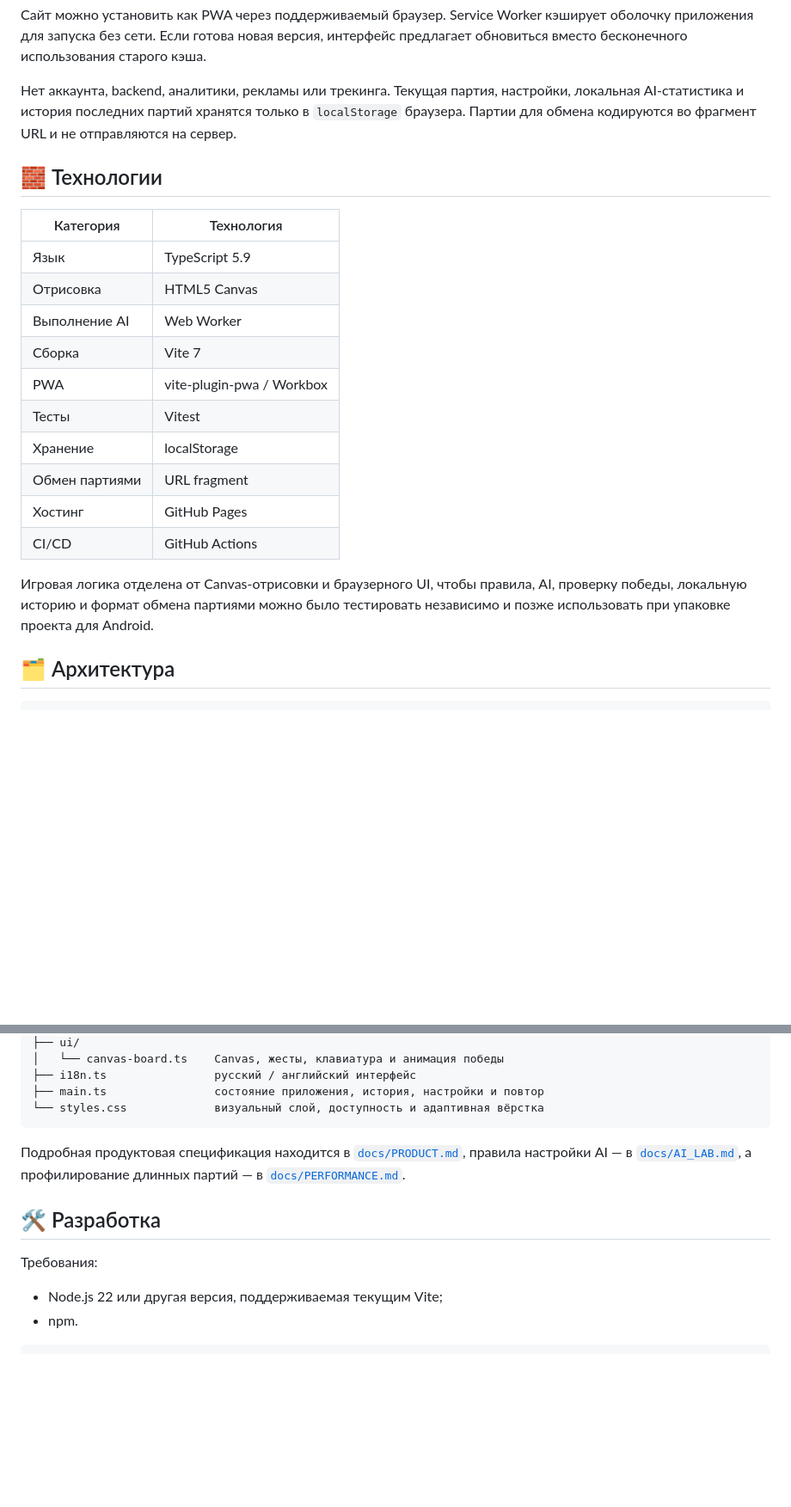
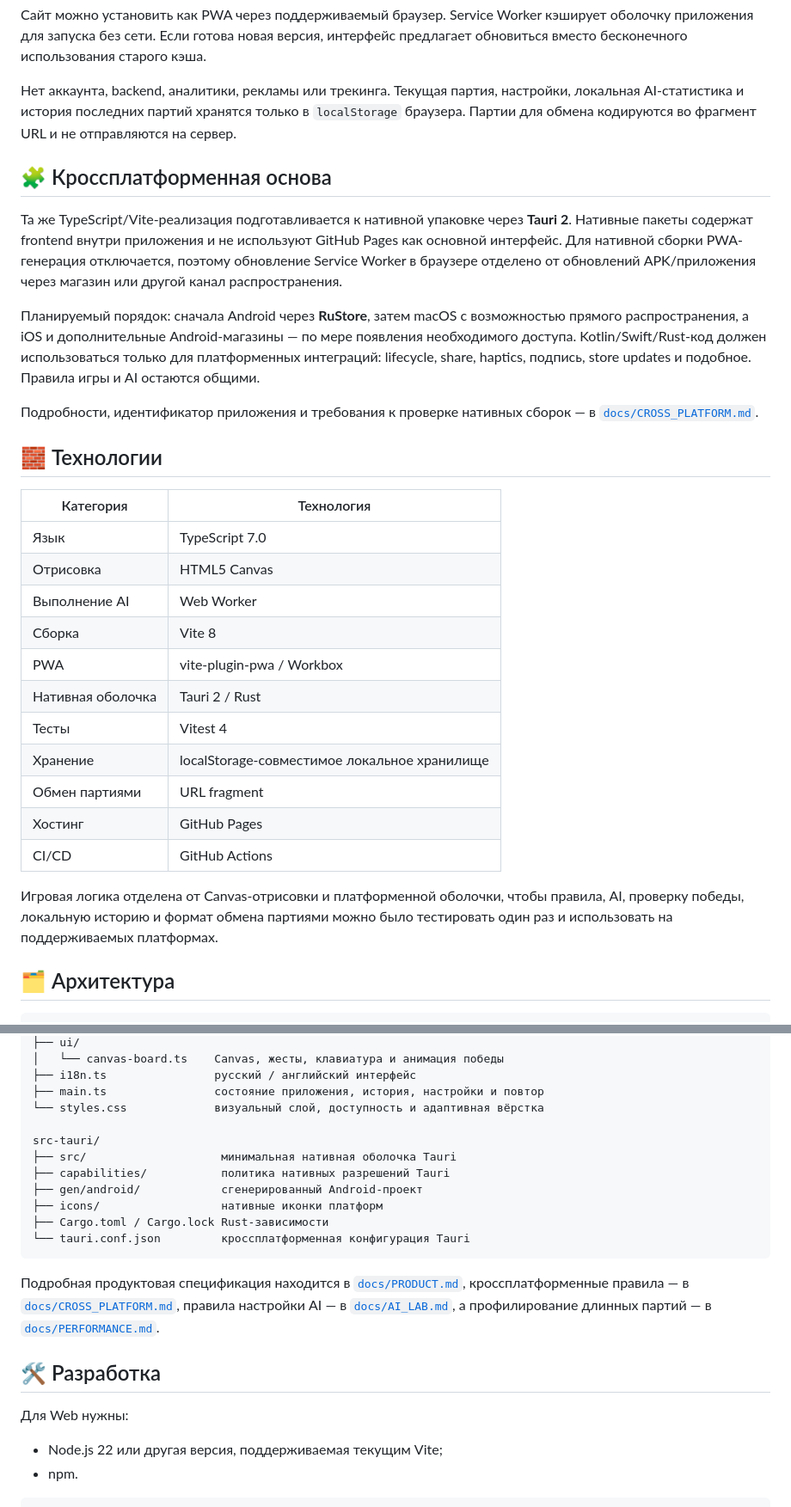
Before and after one commit to StanleyLl0yd/infinite-five, a Markdown page: README_RU.md, 2 parts joined by grey strips. Shown at 86% size. Drawn GitHub-style; blank space fills up the shorter version.

````diff
--- a/README_RU.md
+++ b/README_RU.md
@@ -117,22 +117,31 @@ Canvas-поле можно сфокусировать и полностью ис
 
 Нет аккаунта, backend, аналитики, рекламы или трекинга. Текущая партия, настройки, локальная AI-статистика и история последних партий хранятся только в `localStorage` браузера. Партии для обмена кодируются во фрагмент URL и не отправляются на сервер.
 
+## 🧩 Кроссплатформенная основа
+
+Та же TypeScript/Vite-реализация подготавливается к нативной упаковке через **Tauri 2**. Нативные пакеты содержат frontend внутри приложения и не используют GitHub Pages как основной интерфейс. Для нативной сборки PWA-генерация отключается, поэтому обновление Service Worker в браузере отделено от обновлений APK/приложения через магазин или другой канал распространения.
+
+Планируемый порядок: сначала Android через **RuStore**, затем macOS с возможностью прямого распространения, а iOS и дополнительные Android-магазины — по мере появления необходимого доступа. Kotlin/Swift/Rust-код должен использоваться только для платформенных интеграций: lifecycle, share, haptics, подпись, store updates и подобное. Правила игры и AI остаются общими.
+
+Подробности, идентификатор приложения и требования к проверке нативных сборок — в [`docs/CROSS_PLATFORM.md`](docs/CROSS_PLATFORM.md).
+
 ## 🧱 Технологии
 
 | Категория | Технология |
 | --- | --- |
-| Язык | TypeScript 5.9 |
+| Язык | TypeScript 7.0 |
 | Отрисовка | HTML5 Canvas |
 | Выполнение AI | Web Worker |
-| Сборка | Vite 7 |
+| Сборка | Vite 8 |
 | PWA | vite-plugin-pwa / Workbox |
-| Тесты | Vitest |
-| Хранение | localStorage |
+| Нативная оболочка | Tauri 2 / Rust |
+| Тесты | Vitest 4 |
+| Хранение | localStorage-совместимое локальное хранилище |
 | Обмен партиями | URL fragment |
 | Хостинг | GitHub Pages |
 | CI/CD | GitHub Actions |
 
-Игровая логика отделена от Canvas-отрисовки и браузерного UI, чтобы правила, AI, проверку победы, локальную историю и формат обмена партиями можно было тестировать независимо и позже использовать при упаковке проекта для Android.
+Игровая логика отделена от Canvas-отрисовки и платформенной оболочки, чтобы правила, AI, проверку победы, локальную историю и формат обмена партиями можно было тестировать один раз и использовать на поддерживаемых платформах.
 
 ## 🗂 Архитектура
 
@@ -154,13 +163,21 @@ src/
 ├── i18n.ts                русский / английский интерфейс
 ├── main.ts                состояние приложения, история, настройки и повтор
 └── styles.css             визуальный слой, доступность и адаптивная вёрстка
+
+src-tauri/
+├── src/                    минимальная нативная оболочка Tauri
+├── capabilities/           политика нативных разрешений Tauri
+├── gen/android/            сгенерированный Android-проект
+├── icons/                  нативные иконки платформ
+├── Cargo.toml / Cargo.lock Rust-зависимости
+└── tauri.conf.json         кроссплатформенная конфигурация Tauri
 ```
 
-Подробная продуктовая спецификация находится в [`docs/PRODUCT.md`](docs/PRODUCT.md), правила настройки AI — в [`docs/AI_LAB.md`](docs/AI_LAB.md), а профилирование длинных партий — в [`docs/PERFORMANCE.md`](docs/PERFORMANCE.md).
+Подробная продуктовая спецификация находится в [`docs/PRODUCT.md`](docs/PRODUCT.md), кроссплатформенные правила — в [`docs/CROSS_PLATFORM.md`](docs/CROSS_PLATFORM.md), правила настройки AI — в [`docs/AI_LAB.md`](docs/AI_LAB.md), а профилирование длинных партий — в [`docs/PERFORMANCE.md`](docs/PERFORMANCE.md).
 
 ## 🛠 Разработка
 
-Требования:
+Для Web нужны:
 
 - Node.js 22 или другая версия, поддерживаемая текущим Vite;
 - npm.
````
Also changed, not shown: other parts of README_RU.md (+19 -9 lines).
